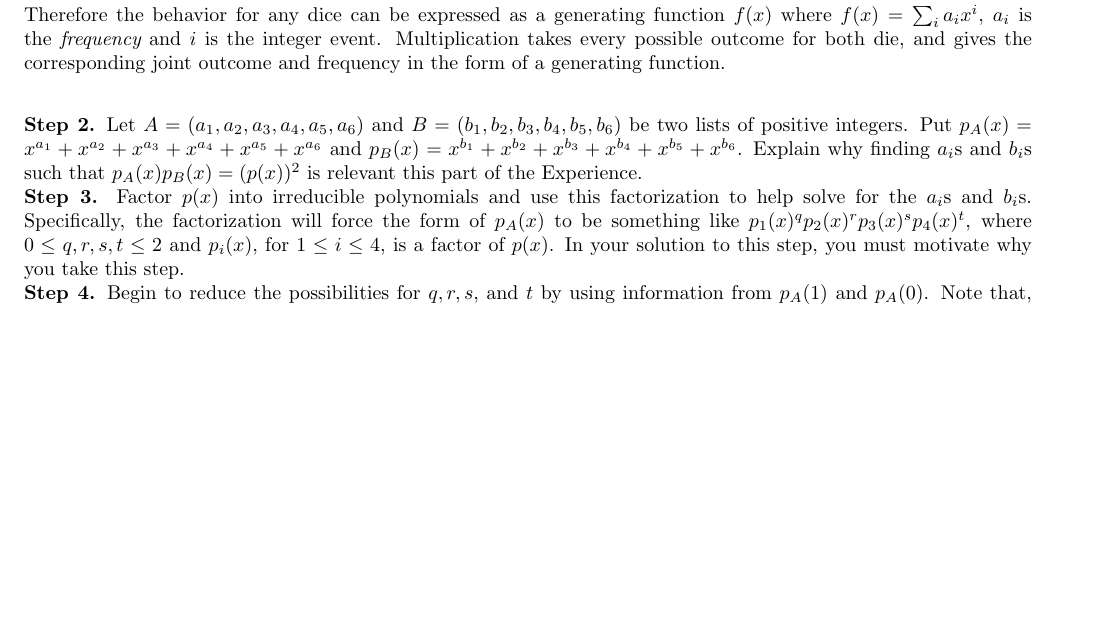
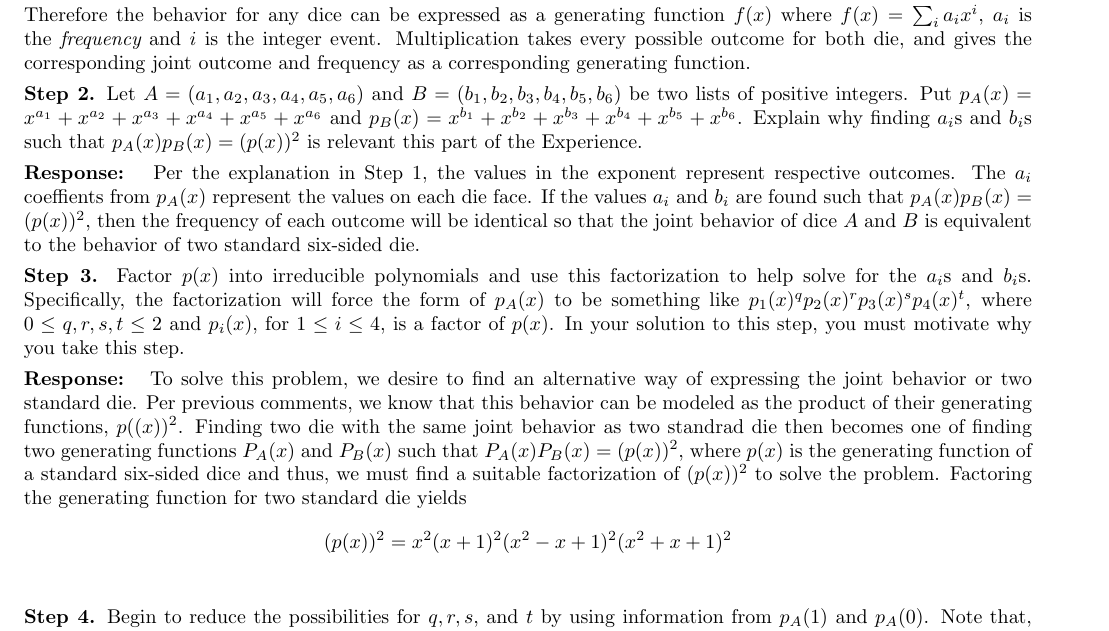
Before and after one commit to danielmortensen/School, a LaTeX document (MATH3310/Final/final.tex): part of page 5 of 7, cut so that both start at the same text, the shorter picture padded with empty space. Compiled offline with pdfLaTeX.

Commit message:
more work

```diff
--- a/MATH3310/Final/final.tex
+++ b/MATH3310/Final/final.tex
@@ -157,10 +157,14 @@
 \response{To solve this problem, we need a mathematical construct that houses the relevant properties of the dice and the relationship of their outcomes when rolled together. This construct must include the values on the face of each dice (or outcomes) their corresponding frequencies (or the number of ways these outcomes come about) and the fact that the resulting outcome is the sum of the initial die results. Given mathematical constructs $f(x)$ and $g(x)$ for two respective dice, let operator $\cdot$  be the operation through which we express their {\it joint} behavior. \\[0.05in]
 Consider two dice where dice $f$ produces outcome $i$ in $a_i$ ways, and dice $g$ produces outcome $j$ in $a_j$ ways so that their joint outcome is $i + j$. The number of ways die $f$ and $g$ can produce $i + j$ with outcomes $i$ and $j$ respectively is given combinatorically as $a_i \times a_j$. Therefore, the structure for each dice must support addition of events and multiplication of frequencies under the $\cdot$ operator. One such operation is the multiplication of two values where the additive terms, $i$ and $j$ lie in the exponent and the multiplicative terms $a_i$ and $a_j$ are multiplicative coefficients so that $f(x) = a_ix^i$ and $g(x) = a_jx^j$ respectively. Defining $\cdot$ as multiplication yields $f(x)g(x) = a_ia_jx^{i + j}$ as desired. \\[0.05in]
 This construction works well for defining the behavior of a single pair of events, however the joint event $i + j$ may be achieved through other combinations of events.  Let $k$ and $w$ be other events such that $k + w$ = $i + j$. The frequency associated with this {\it joint} event would need to include frequencies from $i,j,k$, and $w$ so that $f(x)g(x) = a_ia_jx^{i + j} + a_ka_wx^{k + w}$. The additive nature of the resulting structure suggests that individual events be included by way of addition so that $f(x) = a_ix^i + a_kx^k$ and $g(x) = a_jx^j + a_wx^w$ which implies that $f(x)g(x) = a_ka_jx^{i+j} + a_ia_wx^{i+w} + a_ka_jx^{k+j} + a_ka_wx^{k+w}$, where $f(x)$ and $g(x)$ are known as {\it generating} functions. \\[0.05in]
-Therefore the behavior for any dice can be expressed as a generating function $f(x)$ where $f(x) = \sum_ia_ix^i$, $a_i$ is the {\it frequency} and $i$ is the integer event. Multiplication takes every possible outcome for both die, and gives the corresponding joint outcome and frequency in the form of a generating function.\\[0.05in]
-}
-\noindent{\bf Step 2.}  Let $A =(a_1, a_2, a_3, a_4, a_5, a_6)$ and $B = (b_1, b_2, b_3, b_4, b_5, b_6)$ be two lists of positive integers.  Put $p_A(x) = x^{a_1}+x^{a_2} + x^{a_3} + x^{a_4}+x^{a_5} + x^{a_6}$ and $p_B(x) = x^{b_1}+x^{b_2}+x^{b_3}+x^{b_4}+x^{b_5}+x^{b_6}$.  Explain why finding $a_i$s and $b_i$s such that $p_A(x)p_B(x) = (p(x))^2$ is relevant this part of the Experience.\\
-\noindent{\bf Step 3.}  Factor $p(x)$ into irreducible polynomials and use this factorization to help solve for the $a_i$s and $b_i$s. Specifically, the factorization will force the form of $p_A(x)$ to be something like $p_1(x)^qp_2(x)^rp_3(x)^sp_4(x)^t$, where $0 \leq q,r,s,t \leq 2$ and $p_i(x)$, for $1 \leq i \leq 4$, is a factor of $p(x)$.  In your solution to this step, you must motivate why you take this step. \\
+Therefore the behavior for any dice can be expressed as a generating function $f(x)$ where $f(x) = \sum_ia_ix^i$, $a_i$ is the {\it frequency} and $i$ is the integer event. Multiplication takes every possible outcome for both die, and gives the corresponding joint outcome and frequency as a corresponding generating function.}
+\noindent{\bf Step 2.}  Let $A =(a_1, a_2, a_3, a_4, a_5, a_6)$ and $B = (b_1, b_2, b_3, b_4, b_5, b_6)$ be two lists of positive integers.  Put $p_A(x) = x^{a_1}+x^{a_2} + x^{a_3} + x^{a_4}+x^{a_5} + x^{a_6}$ and $p_B(x) = x^{b_1}+x^{b_2}+x^{b_3}+x^{b_4}+x^{b_5}+x^{b_6}$.  Explain why finding $a_i$s and $b_i$s such that $p_A(x)p_B(x) = (p(x))^2$ is relevant this part of the Experience.
+\response{Per the explanation in Step 1, the values in the exponent represent respective outcomes.  The $a_i$ coeffients from $p_A(x)$ represent the values on each die face.  If the values $a_i$ and $b_i$ are found such that $p_A(x)p_B(x) = (p(x))^2$, then the frequency of each outcome will be identical so that the joint behavior of dice $A$ and $B$ is equivalent to the behavior of two standard six-sided die.}
+\noindent{\bf Step 3.}  Factor $p(x)$ into irreducible polynomials and use this factorization to help solve for the $a_i$s and $b_i$s. Specifically, the factorization will force the form of $p_A(x)$ to be something like $p_1(x)^qp_2(x)^rp_3(x)^sp_4(x)^t$, where $0 \leq q,r,s,t \leq 2$ and $p_i(x)$, for $1 \leq i \leq 4$, is a factor of $p(x)$.  In your solution to this step, you must motivate why you take this step.
+\response{To solve this problem, we desire to find an alternative way of expressing the joint behavior or two standard die. Per previous comments, we know that this behavior can be modeled as the product of their generating functions, $p((x))^2$. Finding two die with the same joint behavior as two standrad die then becomes one of finding two generating functions $P_A(x)$ and $P_B(x)$ such that $P_A(x)P_B(x) = (p(x))^2$, where $p(x)$ is the generating function of a standard six-sided dice and thus, we must find a suitable factorization of $(p(x))^2$ to solve the problem. Factoring the generating function for two standard die yields
+\begin{equation*}
+	(p(x))^2 = x^2(x + 1)^2(x^2 - x + 1)^2(x^2 + x + 1)^2
+\end{equation*}}
 \noindent{\bf Step 4.} Begin to reduce the possibilities for $q,r,s,$ and $t$ by using information from $p_A(1)$ and $p_A(0)$.  Note that, on one hand $p_A(1) = 1^{a_1} + 1^{a_2} + 1^{a_3} + 1^{a_4} + 1^{a_5}+1^{a_6} = 6$ (since $a_i > 0$), and on the other hand we have $p_A(1) = p_1(1)^qp_2(1)^rp_3(1)^sp_4(1)^t$.  Similarly, there are two ways to view $p_A(0)$.\\
 \noindent{\bf Step 5.} List all possible ways to label a pair of dice so that the probabilities of obtaining the sums $2, 3, 4, 5, 6, 7, 8, 9$, $10, 11, 12$ are $\frac{1}{36}, \frac{2}{36}, \frac{3}{36}, \frac{4}{36}, \frac{5}{36}, \frac{6}{36}, \frac{5}{36}, \frac{4}{36}, \frac{3}{36}, \frac{2} {36},\frac{1}{36}$, respectively.  One such way will be the standard way.  In your solution for this step, explain why you have proved that the labels you have found are the only possible ones that give the desired probabilities for roll- outcomes.
 \vspace{2em}
```
Also changed, not shown: 1 other file.
